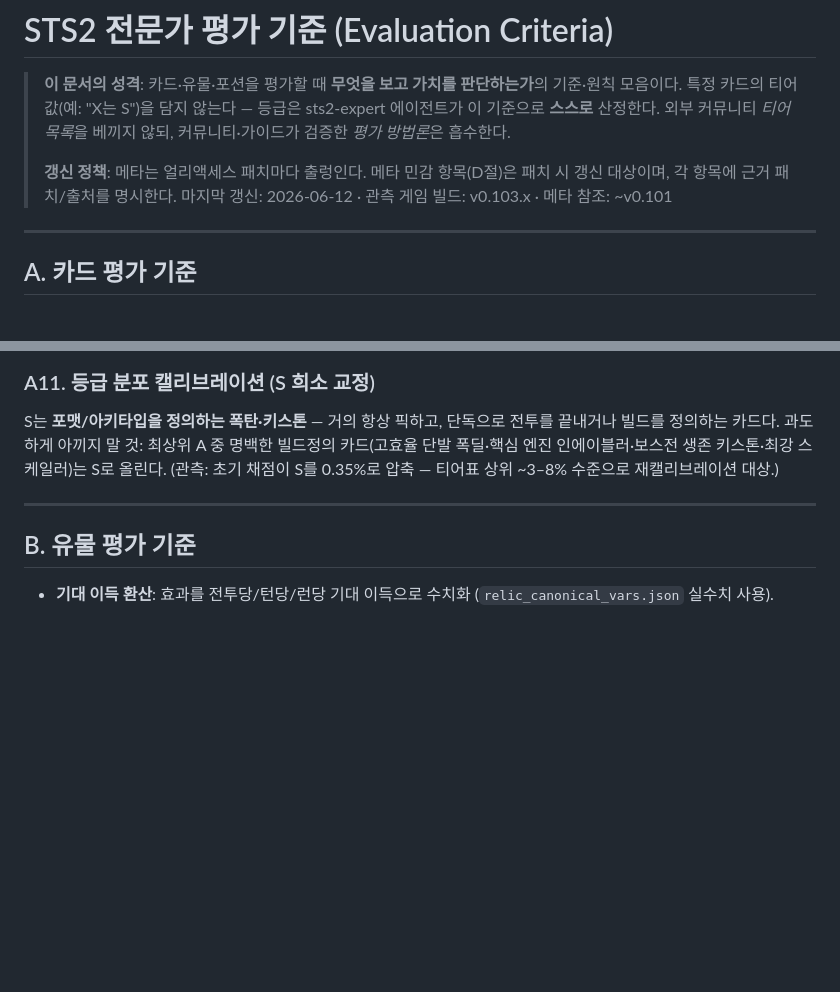
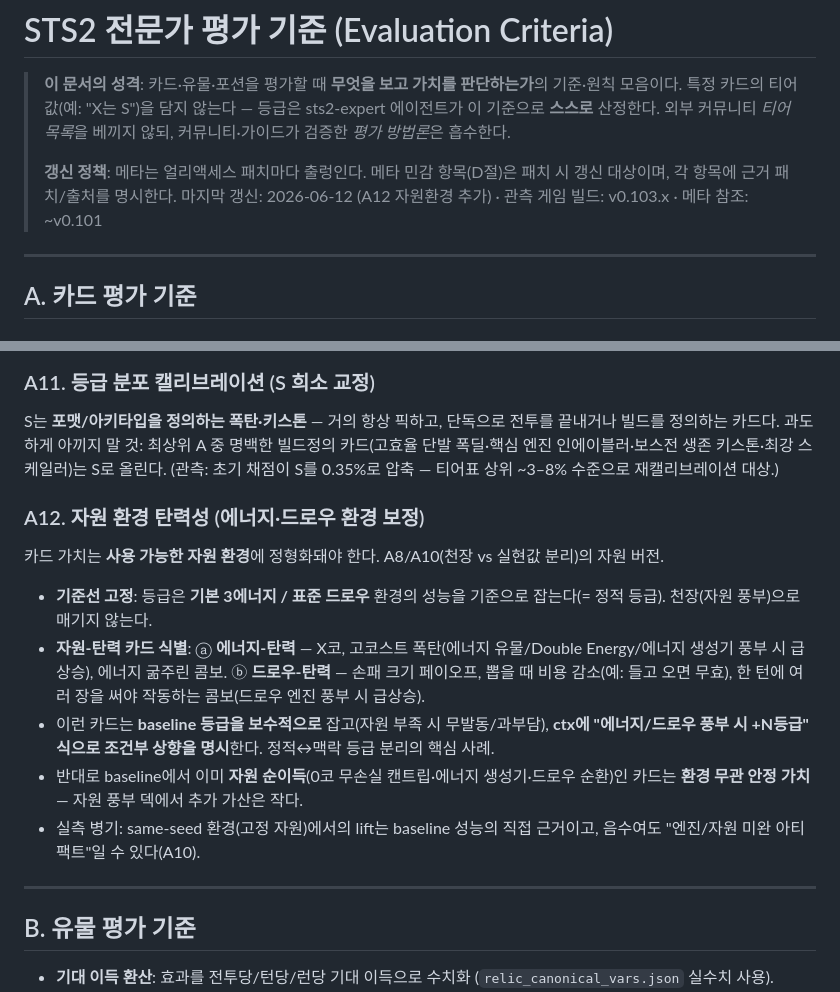
Before and after one commit to ing-gom/sts2-expert, a Markdown page: eval_criteria.md, 2 parts joined by grey strips. Drawn GitHub-style; blank space fills up the shorter version.

Commit message:
eval: add A12 resource-environment elasticity (baseline energy/draw + conditional uplift)
Co-Authored-By: Claude Opus 4.8 (1M context) <noreply@anthropic.com>

```diff
--- a/eval_criteria.md
+++ b/eval_criteria.md
@@ -5,7 +5,7 @@
 > 외부 커뮤니티 *티어 목록*을 베끼지 않되, 커뮤니티·가이드가 검증한 *평가 방법론*은 흡수한다.
 >
 > **갱신 정책**: 메타는 얼리액세스 패치마다 출렁인다. 메타 민감 항목(D절)은 패치 시 갱신 대상이며, 각 항목에 근거 패치/출처를 명시한다.
-> 마지막 갱신: 2026-06-12 · 관측 게임 빌드: v0.103.x · 메타 참조: ~v0.101
+> 마지막 갱신: 2026-06-12 (A12 자원환경 추가) · 관측 게임 빌드: v0.103.x · 메타 참조: ~v0.101
 
 ---
 
@@ -55,6 +55,14 @@ STS2 신시스템 — **부식·관통·내구도** 등 — 에 대응하는지
 ### A11. 등급 분포 캘리브레이션 (S 희소 교정)
 S는 **포맷/아키타입을 정의하는 폭탄·키스톤** — 거의 항상 픽하고, 단독으로 전투를 끝내거나 빌드를 정의하는 카드다. 과도하게 아끼지 말 것: 최상위 A 중 명백한 빌드정의 카드(고효율 단발 폭딜·핵심 엔진 인에이블러·보스전 생존 키스톤·최강 스케일러)는 S로 올린다. (관측: 초기 채점이 S를 0.35%로 압축 — 티어표 상위 ~3–8% 수준으로 재캘리브레이션 대상.)
 
+### A12. 자원 환경 탄력성 (에너지·드로우 환경 보정)
+카드 가치는 **사용 가능한 자원 환경**에 정형화돼야 한다. A8/A10(천장 vs 실현값 분리)의 자원 버전.
+- **기준선 고정**: 등급은 **기본 3에너지 / 표준 드로우** 환경의 성능을 기준으로 잡는다(= 정적 등급). 천장(자원 풍부)으로 매기지 않는다.
+- **자원-탄력 카드 식별**: ⓐ **에너지-탄력** — X코, 고코스트 폭탄(에너지 유물/Double Energy/에너지 생성기 풍부 시 급상승), 에너지 굶주린 콤보. ⓑ **드로우-탄력** — 손패 크기 페이오프, 뽑을 때 비용 감소(예: 들고 오면 무효), 한 턴에 여러 장을 써야 작동하는 콤보(드로우 엔진 풍부 시 급상승).
+- 이런 카드는 **baseline 등급을 보수적으로** 잡고(자원 부족 시 무발동/과부담), **ctx에 "에너지/드로우 풍부 시 +N등급" 식으로 조건부 상향을 명시**한다. 정적↔맥락 등급 분리의 핵심 사례.
+- 반대로 baseline에서 이미 **자원 순이득**(0코 무손실 캔트립·에너지 생성기·드로우 순환)인 카드는 **환경 무관 안정 가치** — 자원 풍부 덱에서 추가 가산은 작다.
+- 실측 병기: same-seed 환경(고정 자원)에서의 lift는 baseline 성능의 직접 근거이고, 음수여도 "엔진/자원 미완 아티팩트"일 수 있다(A10).
+
 ---
 
 ## B. 유물 평가 기준
```
